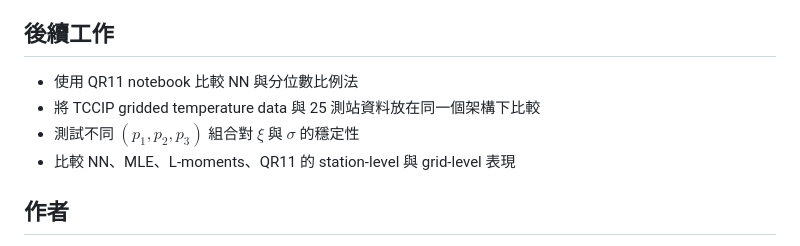
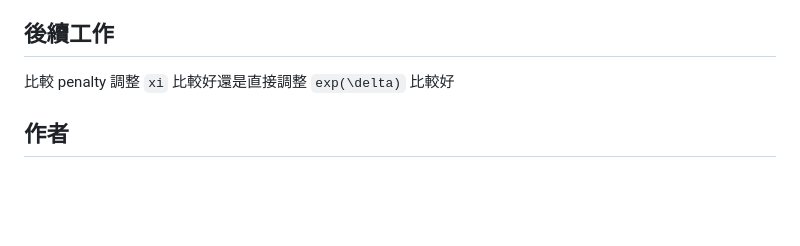
Before and after one commit to shu-ming0808/gev-use-nn, a Markdown page: README.md, the part around the change. Drawn GitHub-style; blank space fills up the shorter version.

```diff
--- a/README.md
+++ b/README.md
@@ -436,10 +436,7 @@ fast_parameter_using_NN/
 
 ## 後續工作
 
-- 使用 QR11 notebook 比較 NN 與分位數比例法
-- 將 TCCIP gridded temperature data 與 25 測站資料放在同一個架構下比較
-- 測試不同 $(p_1,p_2,p_3)$ 組合對 $\xi$ 與 $\sigma$ 的穩定性
-- 比較 NN、MLE、L-moments、QR11 的 station-level 與 grid-level 表現
+比較 penalty 調整 `xi` 比較好還是直接調整 `exp(\delta)` 比較好
 
 ## 作者
 
```
